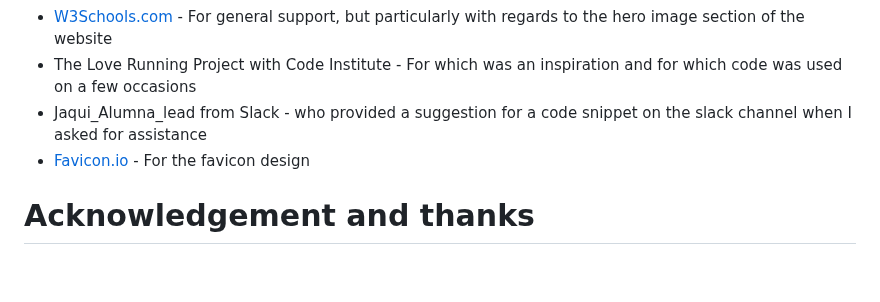
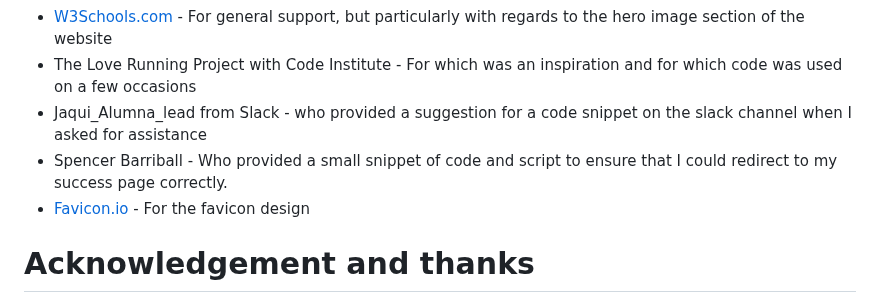
Before and after one commit to foster95/journey, a Markdown page: README.md, the part around the change. Rendered like a GitHub page; blank space fills up the shorter version.

Commit message:
Final credit added to README

```diff
--- a/README.md
+++ b/README.md
@@ -363,6 +363,7 @@ Visual Studio Code
 * [W3Schools.com](https://www.w3schools.com/) - For general support, but particularly with regards to the hero image section of the website
 * The Love Running Project with Code Institute - For which was an inspiration and for which code was used on a few occasions
 * Jaqui_Alumna_lead from Slack - who provided a suggestion for a code snippet on the slack channel when I asked for assistance
+* Spencer Barriball - Who provided a small snippet of code and script to ensure that I could redirect to my success page correctly.
 * [Favicon.io](https://favicon.io/) - For the favicon design
 
 # Acknowledgement and thanks
```
